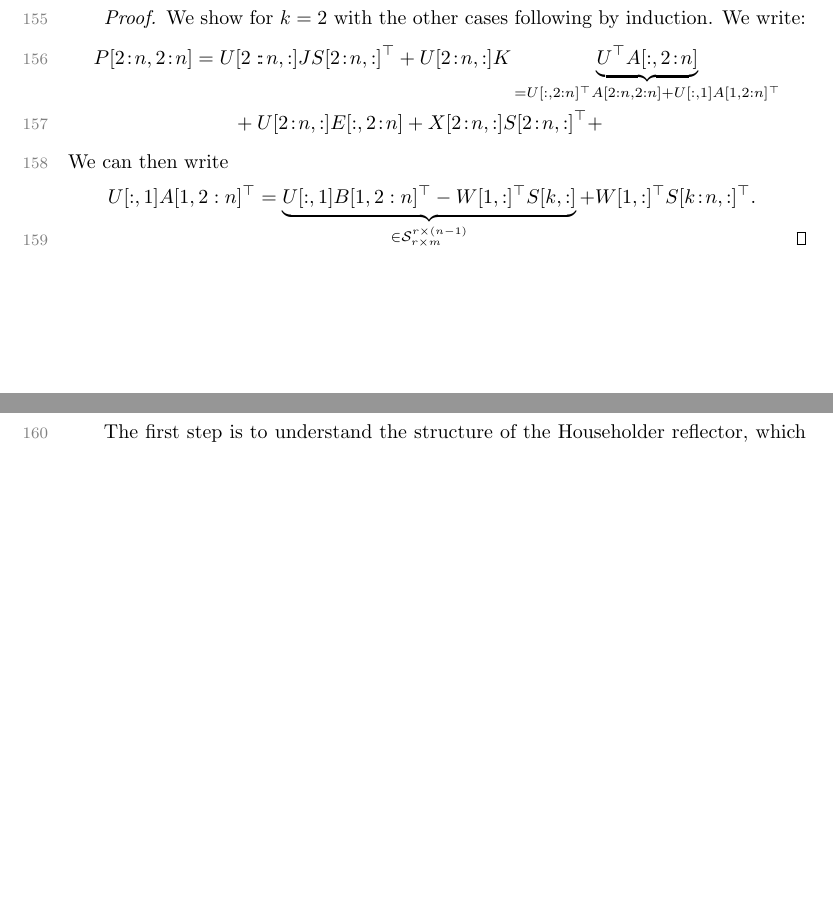
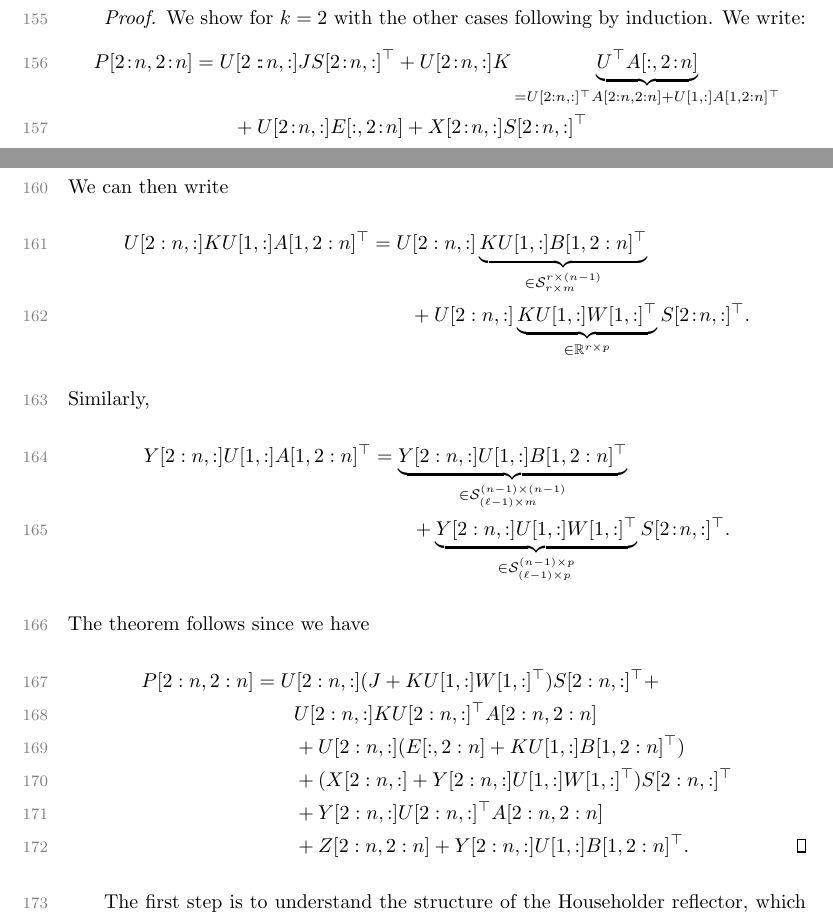
Before and after one commit to TaoChenImperial/SemiseparableBBBArrowheadMatrices.jl, a LaTeX paper (article/article.tex): two parts of pages 5 and 6 of 31 before the commit and two parts of pages 5 and 6 of 32 after it, joined at a grey line, cut so that both start at the same text, the shorter picture padded with empty space. Compiled offline with pdfLaTeX.

Commit message:
proof for subslice of perturbation

```diff
--- a/article/article.tex
+++ b/article/article.tex
@@ -332,14 +332,31 @@ As a preliminary step we note this structure is preserved under trunctation:
     We show for $k=2$ with the other cases following by induction. We write:
 \begin{align*}
     P[2\!:\!n,2\!:\!n] &= U[2:\!:\!n,:] J S[2\!:\!n,:]^\top +
-    U[2\!:\!n,:] K \underbrace{U^\top A[:,2\!:\!n]}_{=U[:,2:n]^\top A[2:n,2:n] + U[:,1] A[1,2:n]^\top}\\
+    U[2\!:\!n,:] K \underbrace{U^\top A[:,2\!:\!n]}_{=U[2:n,:]^\top A[2:n,2:n] + U[1,:] A[1,2:n]^\top}\\
     &\qquad +
-    U[2\!:\!n,:] E[:,2\!:\!n] + X[2\!:\!n,:] S[2\!:\!n,:]^\top +
+    U[2\!:\!n,:] E[:,2\!:\!n] + X[2\!:\!n,:] S[2\!:\!n,:]^\top \\
+    \\
+    &\qquad + Y[2:n,:]U^\top A[:,2:n] + Z[2:n,2:n]
 \end{align*}
 We can then write
-\[
-U[:,1] A[1,2:n]^\top = \underbrace{U[:,1] B[1,2:n]^\top - W[1,:]^\top S[k,:]}_{\in \calS_{r \times m}^{r \times (n-1)}} + W[1,:]^\top S[k\!:\!n,:]^\top.
-\]
+\begin{align*}
+U[2:n,:]K U[1,:] A[1,2:n]^\top &= U[2:n,:] \underbrace{K U[1,:] B[1,2:n]^\top}_{\in \calS_{r \times m}^{r \times (n-1)}} \\
+&\qquad + U[2:n,:] \underbrace{K U[1,:]W[1,:]^\top}_{\in \bbR^{r \times p}} S[2\!:\!n,:]^\top.
+\end{align*}
+Similarly,
+\begin{align*}
+Y[2:n,:] U[1,:] A[1,2:n]^\top &= \underbrace{Y[2:n,:] U[1,:] B[1,2:n]^\top}_{\in \calS_{(\ell-1) \times m}^{(n-1) \times (n-1)}} \\
+&\qquad +  \underbrace{Y[2:n,:] U[1,:]W[1,:]^\top}_{\in \calS_{(\ell-1) \times p}^{(n-1) \times p}} S[2\!:\!n,:]^\top.
+\end{align*}
+The theorem follows since we have
+\begin{align*}
+P[2:n,2:n] &= U[2:n,:] (J + K U[1,:] W[1,:]^\top) S[2:n,:]^\top + \\
+&\qquad U[2:n,:] K U[2:n,:]^\top A[2:n,2:n] \\
+&\qquad + U[2:n,:](E[:,2:n] + K U[1,:] B[1,2:n]^\top) \\
+&\qquad + (X[2:n,:] + Y[2:n,:]U[1,:]W[1,:]^\top)S[2:n,:]^\top \\
+&\qquad + Y[2:n,:]U[2:n,:]^\top A[2:n,2:n] \\
+&\qquad + Z[2:n,2:n] + Y[2:n,:] U[1,:]B[1,2:n]^\top.
+\end{align*}
 \end{proof}
 
 
```
Also changed, not shown: Project.toml (+3 -2 lines), article/article.pdf, 6 other files.
